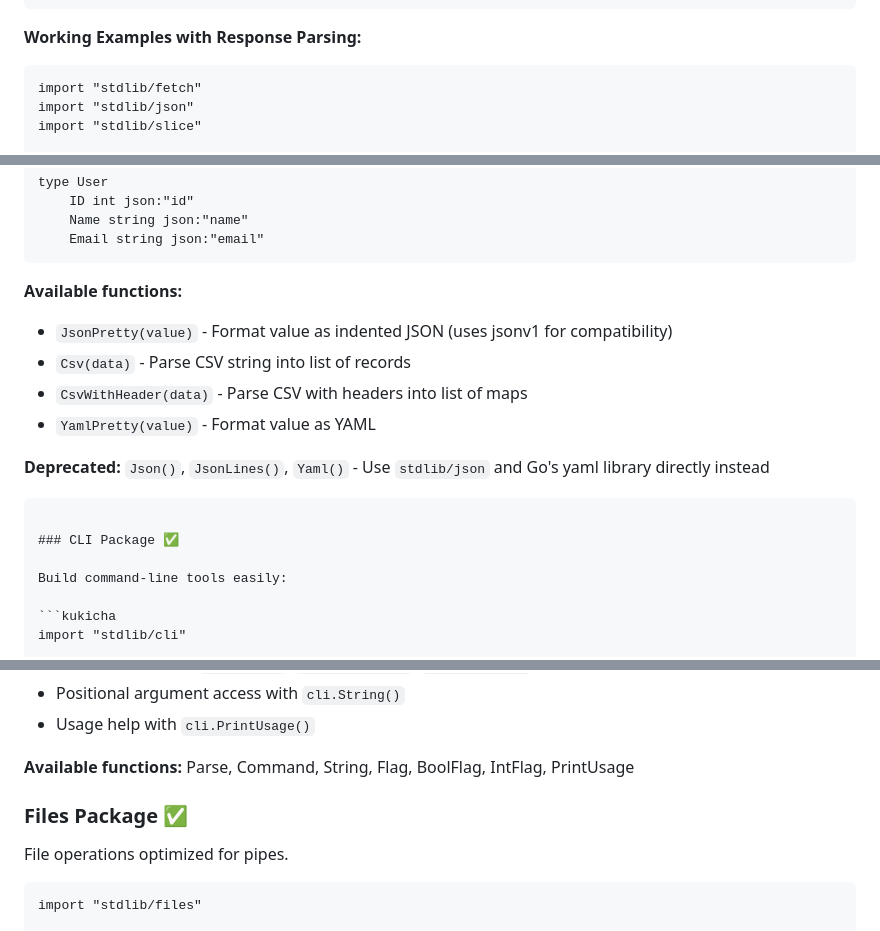
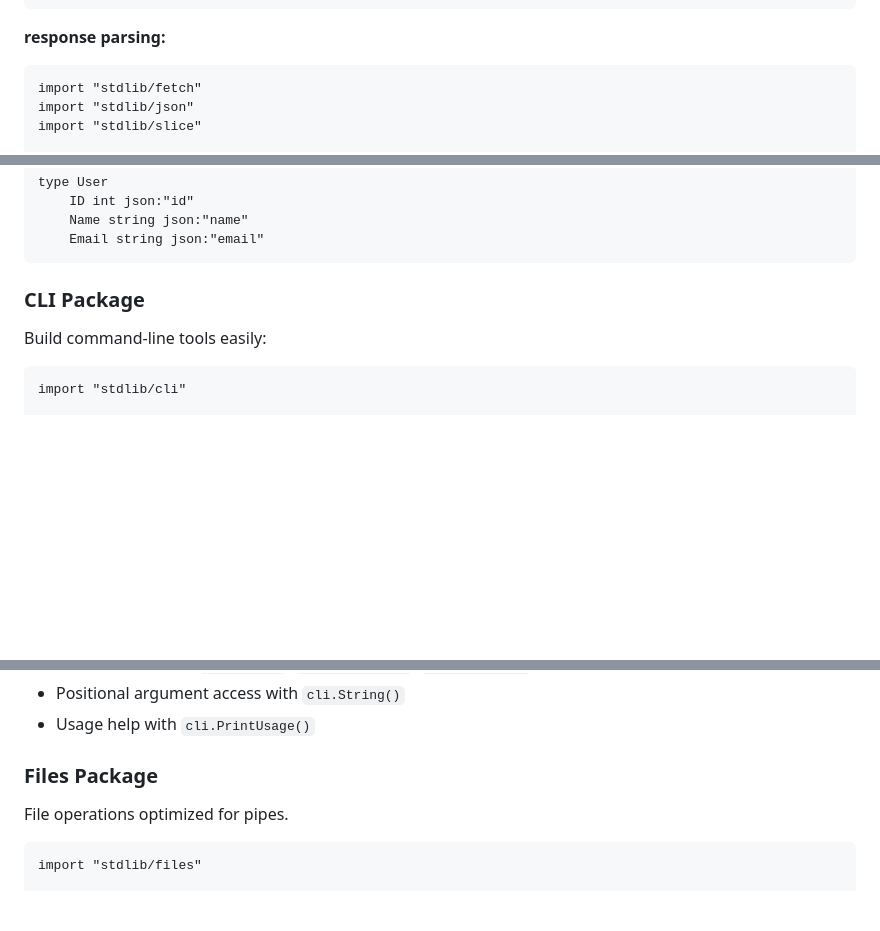
Before and after one commit to duber000/kukicha, a Markdown page: docs/kukicha-stdlib-roadmap.md, 3 parts joined by grey strips. GitHub-like rendering; blank space fills up the shorter version.

````diff
--- a/docs/kukicha-stdlib-roadmap.md
+++ b/docs/kukicha-stdlib-roadmap.md
@@ -303,7 +283,7 @@ resp, err := fetch.New("https://api.example.com/data")
     |> fetch.Do()
 ```
 
-**Working Examples with Response Parsing:**
+**response parsing:**
 ```kukicha
 import "stdlib/fetch"
 import "stdlib/json"
@@ -488,16 +455,7 @@ type User
     Email string json:"email"
 ```
 
-**Available functions:**
-- `JsonPretty(value)` - Format value as indented JSON (uses jsonv1 for compatibility)
-- `Csv(data)` - Parse CSV string into list of records
-- `CsvWithHeader(data)` - Parse CSV with headers into list of maps
-- `YamlPretty(value)` - Format value as YAML
-
-**Deprecated:** `Json()`, `JsonLines()`, `Yaml()` - Use `stdlib/json` and Go's yaml library directly instead
-```
-
-### CLI Package ✅
+### CLI Package
 
 Build command-line tools easily:
 
@@ -535,9 +493,7 @@ func main()
 - Positional argument access with `cli.String()`
 - Usage help with `cli.PrintUsage()`
 
-**Available functions:** Parse, Command, String, Flag, BoolFlag, IntFlag, PrintUsage
-
-### Files Package ✅
+### Files Package
 
 File operations optimized for pipes.
 
````
Also changed, not shown: other parts of docs/kukicha-stdlib-roadmap.md (+5 -46 lines).
